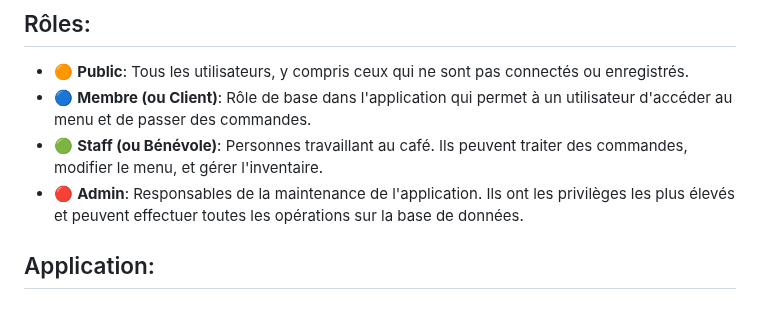
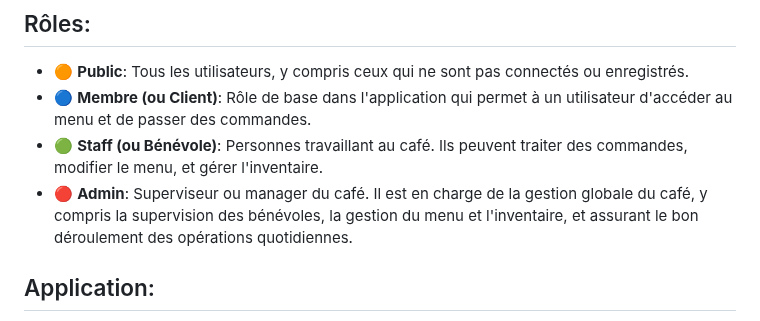
Before and after one commit to ceduni/cafe-sans-fil, a Markdown page: wiki/glossaire.md, the part around the change. GitHub-like rendering.

```diff
--- a/wiki/glossaire.md
+++ b/wiki/glossaire.md
@@ -14,7 +14,7 @@
 - 🟠 **Public**: Tous les utilisateurs, y compris ceux qui ne sont pas connectés ou enregistrés.
 - 🔵 **Membre (ou Client)**: Rôle de base dans l'application qui permet à un utilisateur d'accéder au menu et de passer des commandes.
 - 🟢 **Staff (ou Bénévole)**: Personnes travaillant au café. Ils peuvent traiter des commandes, modifier le menu, et gérer l'inventaire.
-- 🔴 **Admin**: Responsables de la maintenance de l'application. Ils ont les privilèges les plus élevés et peuvent effectuer toutes les opérations sur la base de données.
+- 🔴 **Admin**: Superviseur ou manager du café. Il est en charge de la gestion globale du café, y compris la supervision des bénévoles, la gestion du menu et l'inventaire, et assurant le bon déroulement des opérations quotidiennes.
 
 ## Application:
 
```
